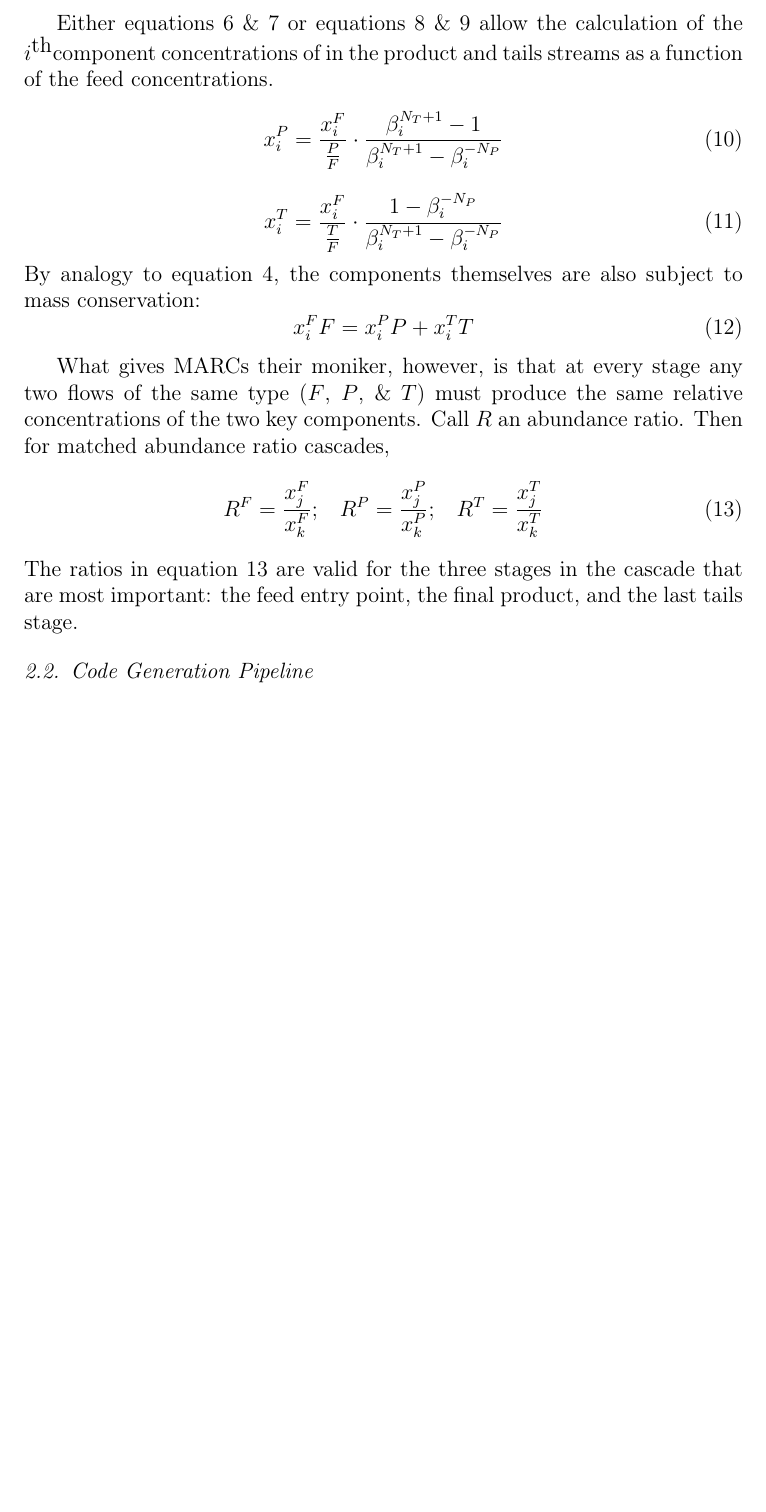
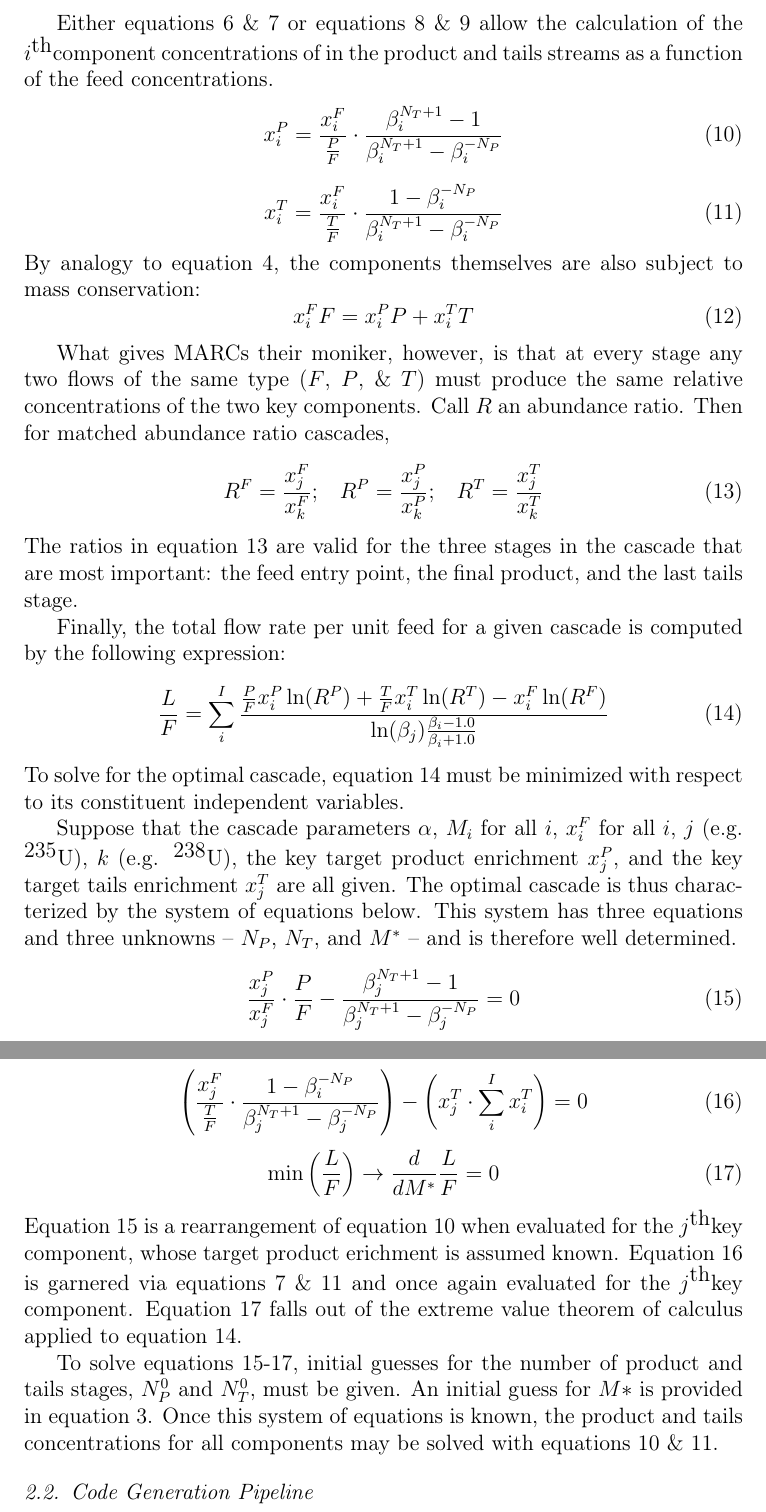
Before and after one commit to scopatz/sme_paper, a LaTeX paper (scopatz_sme.tex): part of page 4 of 5 before the commit and two parts of pages 4 and 5 of 5 after it, the two joined at a grey line, cut so that both start at the same text, the shorter picture padded with empty space. Compiled offline with pdfLaTeX.

Commit message:
made it through marc

```diff
--- a/scopatz_sme.tex
+++ b/scopatz_sme.tex
@@ -177,10 +178,12 @@ product and tails streams as a function of the feed concentrations.
 \begin{equation}
 x_i^P = \frac{x_i^F}{\frac{P}{F}}\cdot\frac{\beta_i^{N_T+1} - 1}
                                            {\beta_i^{N_T+1} - \beta_i^{-N_P}}
+\label{prod-concentration}
 \end{equation}
 \begin{equation}
 x_i^T = \frac{x_i^F}{\frac{T}{F}}\cdot\frac{1 - \beta_i^{-N_P}}
                                            {\beta_i^{N_T+1} - \beta_i^{-N_P}}
+\label{tail-concentration}
 \end{equation}
 By analogy to equation \ref{total-flow-constraint}, the components themselves are
 also subject to mass conservation:
@@ -202,6 +205,51 @@ The ratios in equation \ref{abund_ratios} are valid for the three stages in the
 cascade that are most important: the feed entry point, the final product, and the
 last tails stage.
 
+Finally, the total flow rate per unit feed for a given cascade is computed by
+the following expression:
+\begin{equation}
+\frac{L}{F} = \sum_i^I \frac{\frac{P}{F}x_i^P\ln(R^P) + \frac{T}{F}x_i^T\ln(R^T)
+                                                      - x_i^F\ln(R^F)}
+                            {\ln(\beta_j)\frac{\beta_i - 1.0}{\beta_i + 1.0}}
+\label{ltot-over-feed}
+\end{equation}
+To solve for the optimal cascade, equation \ref{ltot-over-feed} must be minimized
+with respect to its constituent independent variables.
+
+Suppose that the cascade parameters
+$\alpha$, $M_i$ for all $i$, $x_i^F$ for all $i$, $j$ (e.g. \nuc{U}{235}), $k$
+(e.g. \nuc{U}{238}), the key target product enrichment $x_j^P$, and the key target
+tails enrichment $x_j^T$ are all given.  The optimal cascade is thus characterized by
+the system of equations below. This system has three equations and three unknowns --
+$N_P$, $N_T$, and $M^*$ -- and is therefore well determined.
+\begin{equation}
+\frac{x_j^P}{x_j^F}\cdot\frac{P}{F} - \frac{\beta_j^{N_T+1} - 1}
+                                           {\beta_j^{N_T+1} - \beta_j^{-N_P}} = 0
+\label{prod-constraint}
+\end{equation}
+\begin{equation}
+\left(\frac{x_j^F}{\frac{T}{F}} \cdot \frac{1 - \beta_i^{-N_P}}
+                                           {\beta_j^{N_T+1} - \beta_j^{-N_P}} \right)
+- \left(x_j^T\cdot\sum_i^{I} x_i^T\right) = 0
+\label{tail-constraint}
+\end{equation}
+\begin{equation}
+\min\left(\frac{L}{F}\right)\to \frac{d}{dM^*} \frac{L}{F} = 0
+\label{minlt-constraint}
+\end{equation}
+Equation \ref{prod-constraint} is a rearrangement of equation \ref{prod-concentration}
+when evaluated for the \jth key component, whose target product erichment is assumed
+known.  Equation \ref{tail-constraint} is garnered via equations \ref{tpf-full} \&
+\ref{tail-concentration} and once again evaluated for the \jth key component.
+Equation \ref{minlt-constraint} falls out of the extreme value theorem of calculus
+applied to equation \ref{ltot-over-feed}.
+
+To solve equations \ref{prod-constraint}-\ref{minlt-constraint}, initial guesses
+for the number of product and tails stages, $N_P^0$ and $N_T^0$, must be given.
+An initial guess for $M*$ is provided in equation \ref{mstar-guess}.  Once this system
+of equations is known, the product and tails concentrations for all components may be
+solved with equations \ref{prod-concentration} \& \ref{tail-concentration}.
+
 \subsection{Code Generation Pipeline}
 \label{sec:codegen}
 
```
Also changed, not shown: scopatz_sme.tex (9 more changed lines).
